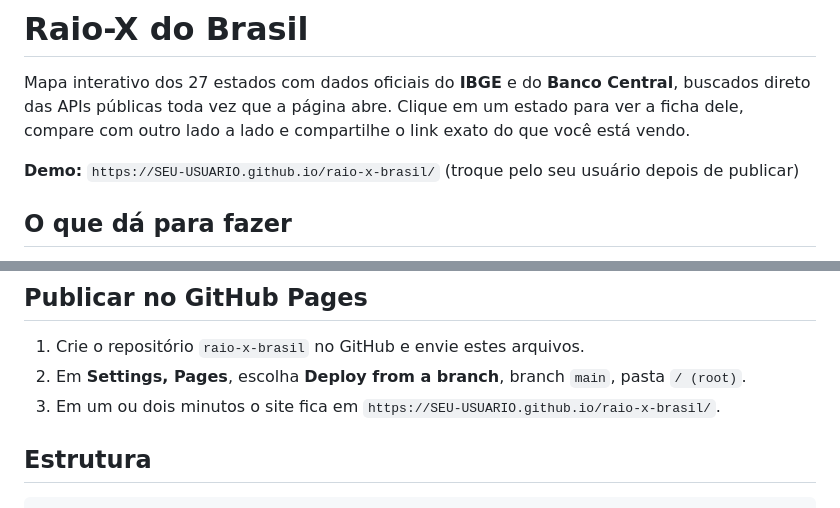
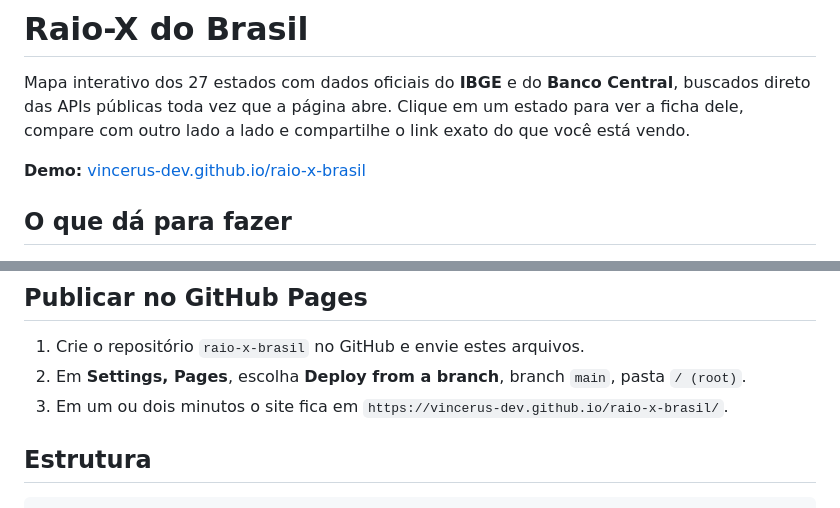
Before and after one commit to Vincerus-dev/raio-x-brasil, a Markdown page: README.md, 2 parts joined by grey strips. GitHub-like rendering.

Commit message:
README: usa o endereço real da demo
Co-Authored-By: Claude Sonnet 5.5 <noreply@anthropic.com>
Claude-Session: https://claude.ai/code/session_01PZ5BH6SFyS7VVQ3CUpYEuT

```diff
--- a/README.md
+++ b/README.md
@@ -2,7 +2,7 @@
 
 Mapa interativo dos 27 estados com dados oficiais do **IBGE** e do **Banco Central**, buscados direto das APIs públicas toda vez que a página abre. Clique em um estado para ver a ficha dele, compare com outro lado a lado e compartilhe o link exato do que você está vendo.
 
-**Demo:** `https://SEU-USUARIO.github.io/raio-x-brasil/` (troque pelo seu usuário depois de publicar)
+**Demo:** [vincerus-dev.github.io/raio-x-brasil](https://vincerus-dev.github.io/raio-x-brasil/)
 
 ## O que dá para fazer
 
@@ -51,7 +51,7 @@ A integração roda a cada push no GitHub (`.github/workflows/test.yml`).
 
 1. Crie o repositório `raio-x-brasil` no GitHub e envie estes arquivos.
 2. Em **Settings, Pages**, escolha **Deploy from a branch**, branch `main`, pasta `/ (root)`.
-3. Em um ou dois minutos o site fica em `https://SEU-USUARIO.github.io/raio-x-brasil/`.
+3. Em um ou dois minutos o site fica em `https://vincerus-dev.github.io/raio-x-brasil/`.
 
 ## Estrutura
 
```
